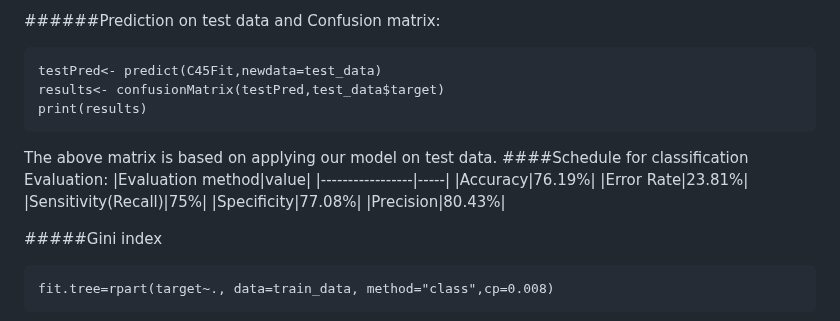
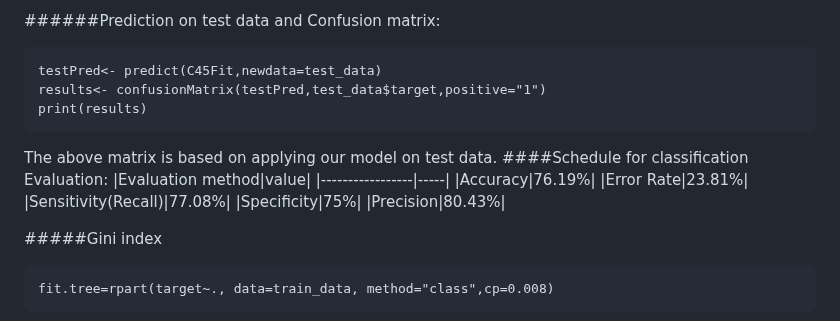
Before and after one commit to SulizLina/Heart-Disease, a Markdown page: heartdisease.md, the part around one of its changes. Rendered like a GitHub page.

````diff
--- a/heartdisease.md
+++ b/heartdisease.md
@@ -628,7 +628,7 @@ We applied two decision tree representations which are regular and simple tree.T
 ######Prediction on test data and Confusion matrix:
 ```{r}
 testPred<- predict(C45Fit,newdata=test_data)
-results<- confusionMatrix(testPred,test_data$target)
+results<- confusionMatrix(testPred,test_data$target,positive="1")
 print(results)
 ```
 The above matrix is based on applying our model on test data.
@@ -637,8 +637,8 @@ The above matrix is based on applying our model on test data.
 |-----------------|-----|
 |Accuracy|76.19%|
 |Error Rate|23.81%|
-|Sensitivity(Recall)|75%|
-|Specificity|77.08%|
+|Sensitivity(Recall)|77.08%|
+|Specificity|75%|
 |Precision|80.43%|
 
 #####Gini index
````
Also changed, not shown: other parts of heartdisease.md (+38 -38 lines).
